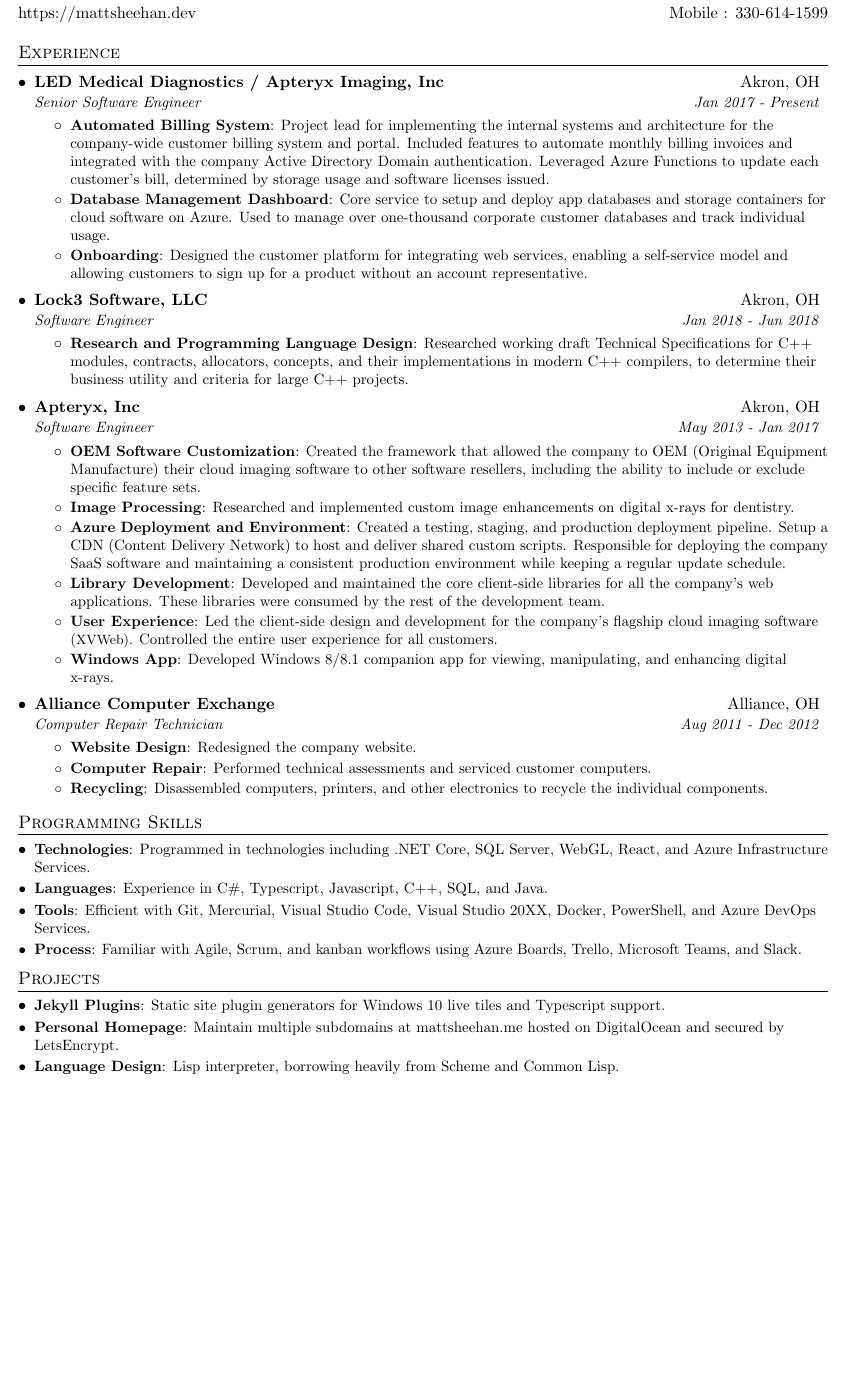
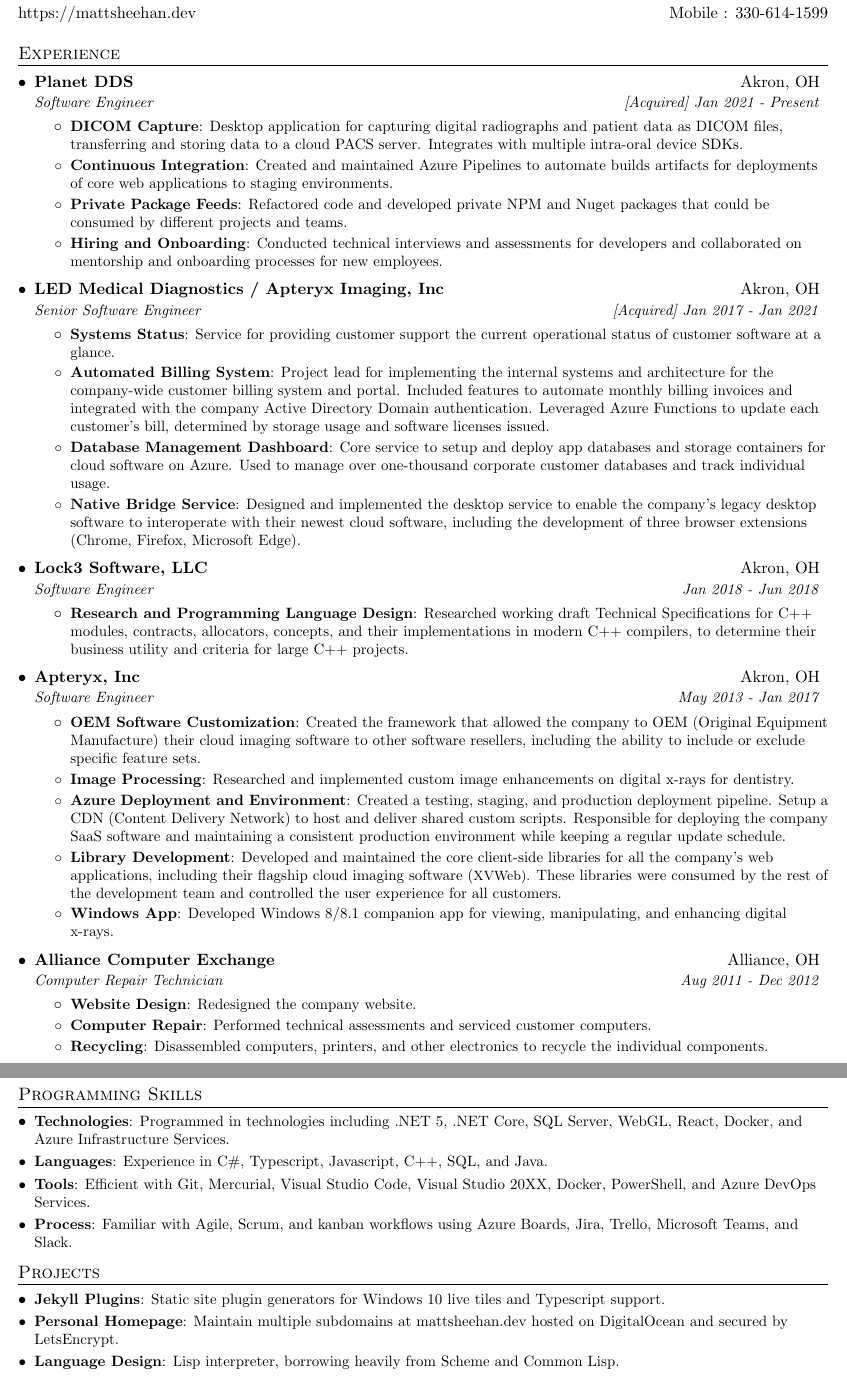
Before and after one commit to MattSheehanDev/resume, a LaTeX CV (matthew_sheehan_resume.tex): part of page 1 of 2 before the commit and two parts of pages 1 and 2 of 2 after it, the two joined at a grey line, cut so that both start at the same text, the shorter picture padded with empty space. Compiled offline with pdfLaTeX.

Commit message:
update experience

```diff
--- a/matthew_sheehan_resume.tex
+++ b/matthew_sheehan_resume.tex
@@ -90,17 +90,32 @@
 %-----------EXPERIENCE-----------------
 \section{Experience}
   \resumeSubHeadingListStart
+    \resumeSubheading
+      {Planet DDS}{Akron, OH}
+      {Software Engineer}{[Acquired] Jan 2021 - Present}
+      \resumeItemListStart
+        \resumeItem{DICOM Capture}
+          {Desktop application for capturing digital radiographs and patient data as DICOM files, transferring and storing data to a cloud PACS server. Integrates with multiple intra-oral device SDKs.}
+        \resumeItem{Continuous Integration}
+          {Created and maintained Azure Pipelines to automate builds artifacts for deployments of core web applications to staging environments.}
+        \resumeItem{Private Package Feeds}
+          {Refactored code and developed private NPM and Nuget packages that could be consumed by different projects and teams.}
+        \resumeItem{Hiring and Onboarding}
+          {Conducted technical interviews and assessments for developers and collaborated on mentorship and onboarding processes for new employees.}
+      \resumeItemListEnd
 
     \resumeSubheading
       {LED Medical Diagnostics / Apteryx Imaging, Inc}{Akron, OH}
-      {Senior Software Engineer}{Jan 2017 - Present}
+      {Senior Software Engineer}{[Acquired] Jan 2017 - Jan 2021}
       \resumeItemListStart
+        \resumeItem{Systems Status}
+          {Service for providing customer support the current operational status of customer software at a glance.}
         \resumeItem{Automated Billing System}
           {Project lead for implementing the internal systems and architecture for the company-wide customer billing system and portal. Included features to automate monthly billing invoices and integrated with the company Active Directory Domain authentication. Leveraged Azure Functions to update each customer's bill, determined by storage usage and software licenses issued.}
         \resumeItem{Database Management Dashboard}
           {Core service to setup and deploy app databases and storage containers for cloud software on Azure. Used to manage over one-thousand corporate customer databases and track individual usage.}
-        \resumeItem{Onboarding}
-          {Designed the customer platform for integrating web services, enabling a self-service model and allowing customers to sign up for a product without an account representative.}
+        \resumeItem{Native Bridge Service}
+          {Designed and implemented the desktop service to enable the company's legacy desktop software to interoperate with their newest cloud software, including the development of three browser extensions (Chrome, Firefox, Microsoft Edge).}
       \resumeItemListEnd
 
     \resumeSubheading
@@ -122,9 +137,7 @@
         \resumeItem{Azure Deployment and Environment}
           {Created a testing, staging, and production deployment pipeline. Setup a CDN (Content Delivery Network) to host and deliver shared custom scripts. Responsible for deploying the company SaaS software and maintaining a consistent production environment while keeping a regular update schedule.}
         \resumeItem{Library Development}
-          {Developed and maintained the core client-side libraries for all the company's web applications. These libraries were consumed by the rest of the development team.}
-        \resumeItem{User Experience}
-          {Led the client-side design and development for the company's flagship cloud imaging software (\footnotesize{XVWeb}). \small{Controlled the entire user experience for all customers.}}
+          {Developed and maintained the core client-side libraries for all the company's web applications, including their flagship cloud imaging software (\footnotesize{XVWeb}). \small{These libraries were consumed by the rest of the development team and controlled the user experience for all customers.}}
         \resumeItem{Windows App}
           {Developed Windows 8/8.1 companion app for viewing, manipulating, and enhancing digital x-rays.}
       \resumeItemListEnd
@@ -147,13 +160,13 @@
 \section{Programming Skills}
     \resumeSubHeadingListStart
         \resumeSubItem{Technologies}
-          {Programmed in technologies including .NET Core, SQL Server, WebGL, React, and Azure Infrastructure Services.}
+          {Programmed in technologies including .NET 5, .NET Core, SQL Server, WebGL, React, Docker, and Azure Infrastructure Services.}
         \resumeSubItem{Languages}
           {Experience in C\#, Typescript, Javascript, C++, SQL, and Java.}
         \resumeSubItem{Tools}
           {Efficient with Git, Mercurial, Visual Studio Code, Visual Studio 20XX, Docker, PowerShell, and Azure DevOps Services.}
         \resumeSubItem{Process}
-          {Familiar with Agile, Scrum, and kanban workflows using Azure Boards, Trello, Microsoft Teams, and Slack. }
+          {Familiar with Agile, Scrum, and kanban workflows using Azure Boards, Jira, Trello, Microsoft Teams, and Slack. }
     \resumeSubHeadingListEnd
 
 
@@ -163,7 +176,7 @@
     \resumeSubItem{Jekyll Plugins}
       {Static site plugin generators for Windows 10 live tiles and Typescript support.}
     \resumeSubItem{Personal Homepage}
-      {Maintain multiple subdomains at mattsheehan.me hosted on DigitalOcean and secured by LetsEncrypt.}
+      {Maintain multiple subdomains at mattsheehan.dev hosted on DigitalOcean and secured by LetsEncrypt.}
     \resumeSubItem{Language Design}
       {Lisp interpreter, borrowing heavily from Scheme and Common Lisp.}
   \resumeSubHeadingListEnd
```
Also changed, not shown: matthew_sheehan_resume.pdf, resume_preview-0.png, resume_preview-1.png, resume_preview.png (deleted).
